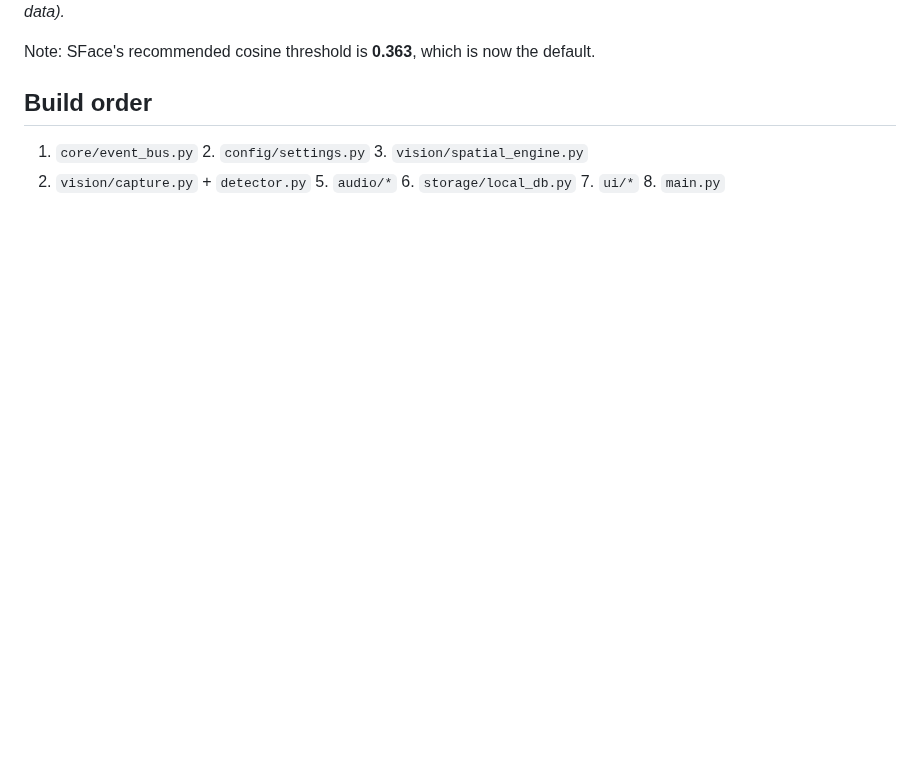
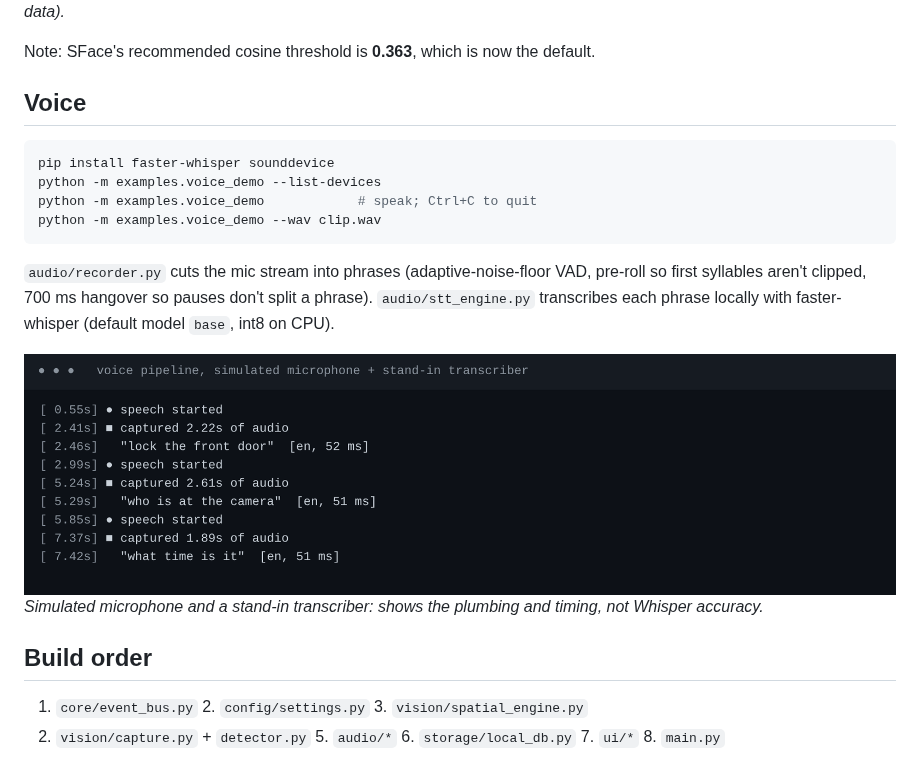
Before and after one commit to saniabduljabbar619-create/aether-engine, a Markdown page: README.md, the part around the change. Drawn GitHub-style; pictures changed too: docs/screenshots/audio_pipeline.png (added); blank space fills up the shorter version.

````diff
--- a/README.md
+++ b/README.md
@@ -67,6 +67,22 @@ Analyze a single image: `python -m examples.detect_demo --image photo.jpg --save
 
 Note: SFace's recommended cosine threshold is **0.363**, which is now the default.
 
+## Voice
+
+```bash
+pip install faster-whisper sounddevice
+python -m examples.voice_demo --list-devices
+python -m examples.voice_demo            # speak; Ctrl+C to quit
+python -m examples.voice_demo --wav clip.wav
+```
+
+`audio/recorder.py` cuts the mic stream into phrases (adaptive-noise-floor VAD, pre-roll so first
+syllables aren't clipped, 700 ms hangover so pauses don't split a phrase). `audio/stt_engine.py`
+transcribes each phrase locally with faster-whisper (default model `base`, int8 on CPU).
+
+![voice](docs/screenshots/audio_pipeline.png)
+*Simulated microphone and a stand-in transcriber: shows the plumbing and timing, not Whisper accuracy.*
+
 ## Build order
 
 1. `core/event_bus.py` 2. `config/settings.py` 3. `vision/spatial_engine.py`
````
Also changed, not shown: 8 other files.
